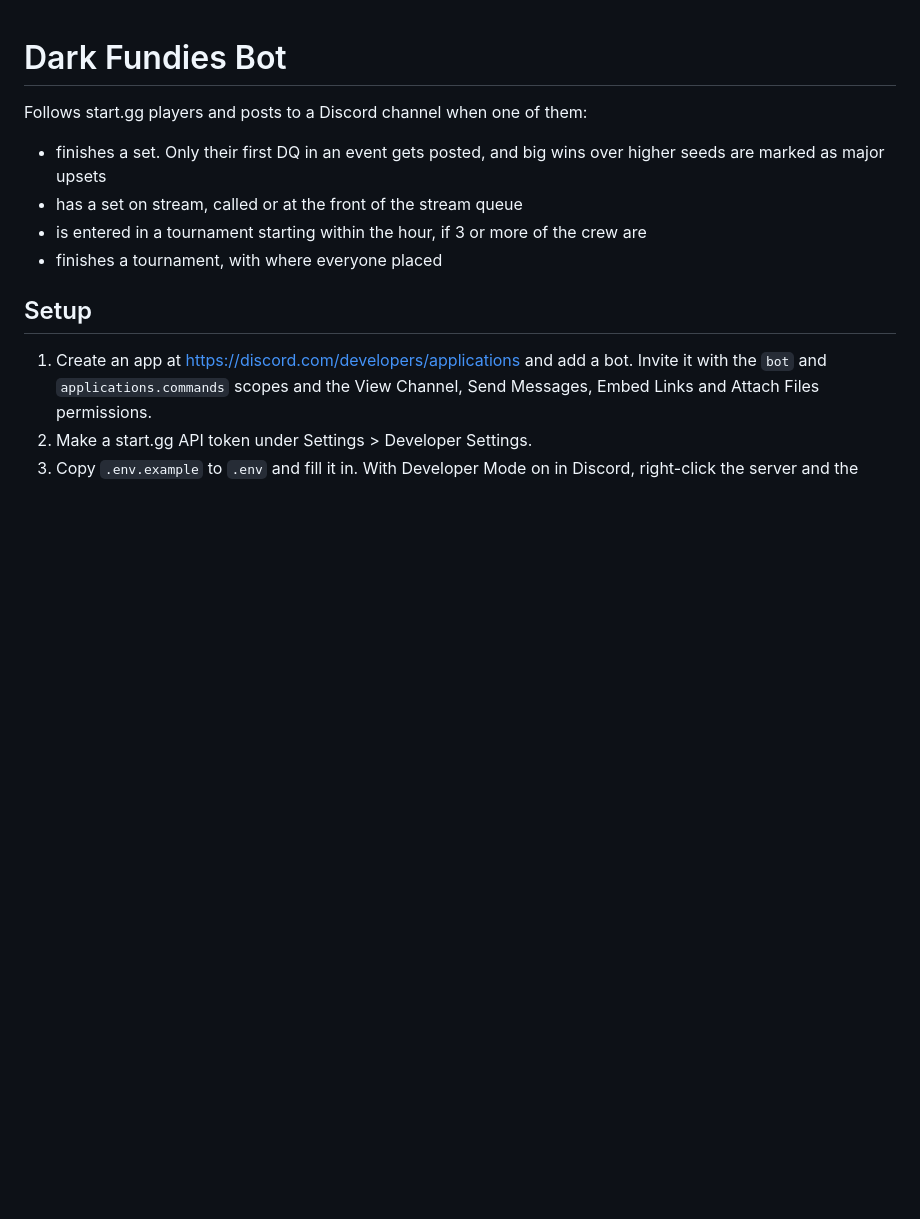
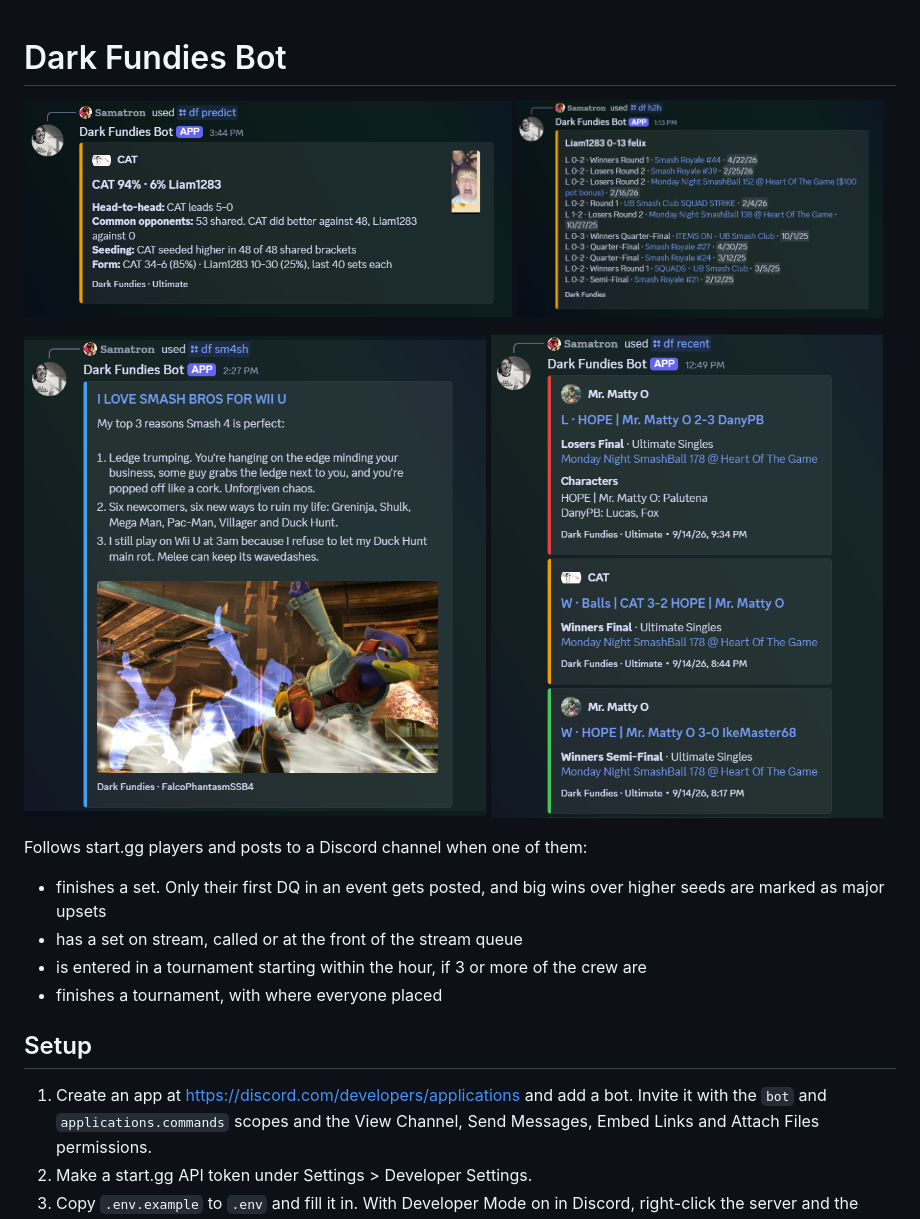
Before and after one commit to SameerJain/Sama-tracker, a Markdown page: README.md, the part around the change. Rendered like a GitHub page; pictures changed too: screenshots/h2h.png (added), screenshots/predict.png (added), screenshots/recent.png (added); blank space fills up the shorter version.

Commit message:
add pics to readme

```diff
--- a/README.md
+++ b/README.md
@@ -1,4 +1,8 @@
 # Dark Fundies Bot
+
+<img src="screenshots/predict.png" alt="/df predict" width="56%"> <img src="screenshots/h2h.png" alt="/df h2h" width="42%">
+
+<img src="screenshots/sm4sh.png" alt="/df sm4sh" width="53%"> <img src="screenshots/recent.png" alt="/df recent" width="45%">
 
 Follows start.gg players and posts to a Discord channel when one of them:
 
```
